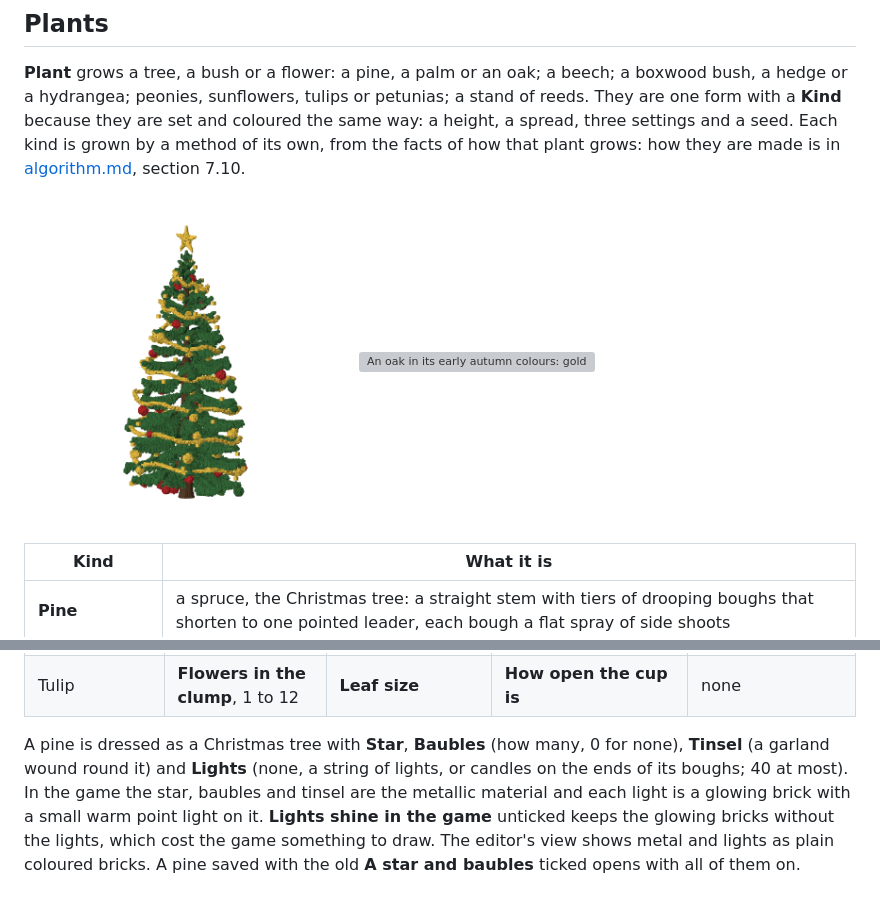
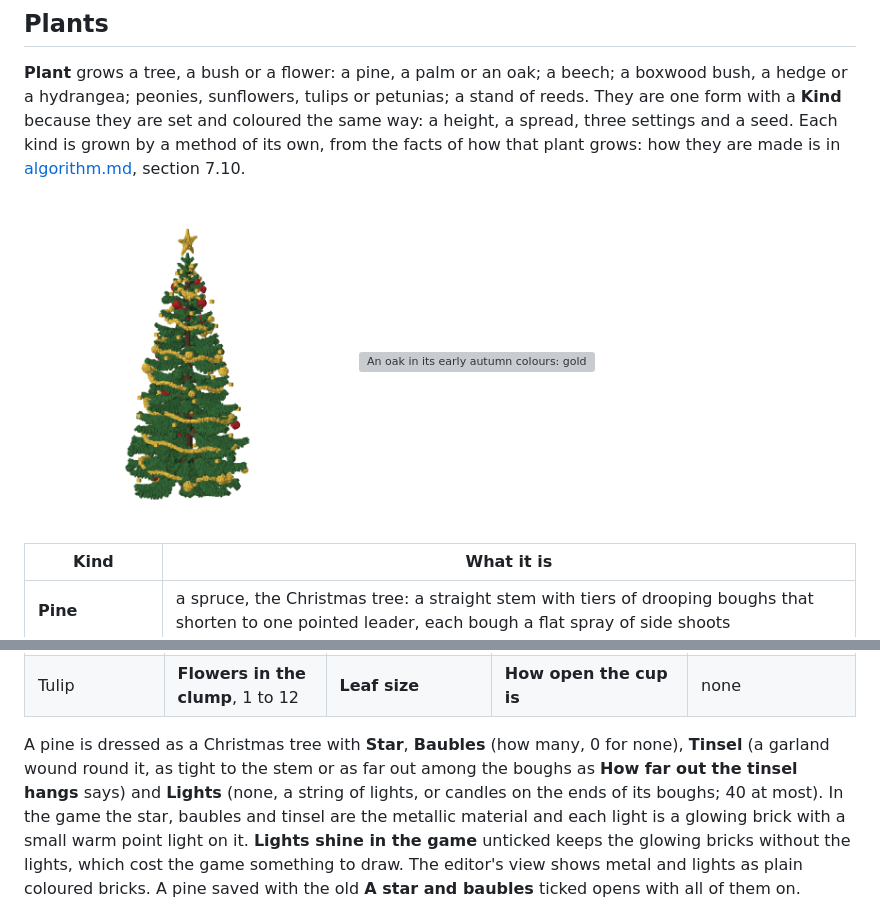
Before and after one commit to Gameboard-dev/brickloft, a Markdown page: docs/features.md, 2 parts joined by grey strips. GitHub-like rendering; pictures changed too: docs/images/tree-pine-decorated.png; grey boxes are pictures that could not be loaded.

```diff
--- a/docs/features.md
+++ b/docs/features.md
@@ -498,7 +498,9 @@ more settings mean something different for each kind.
 | Tulip | **Flowers in the clump**, 1 to 12 | **Leaf size** | **How open the cup is** | none |
 
 A pine is dressed as a Christmas tree with **Star**, **Baubles** (how
-many, 0 for none), **Tinsel** (a garland wound round it) and **Lights**
+many, 0 for none), **Tinsel** (a garland wound round it, as tight to
+the stem or as far out among the boughs as **How far out the tinsel
+hangs** says) and **Lights**
 (none, a string of lights, or candles on the ends of its boughs; 40 at
 most). In the game the star, baubles and tinsel are the metallic
 material and each light is a glowing brick with a small warm point light
```
Also changed, not shown: docs/mcp.md (+1 -1 lines), 6 other files.
